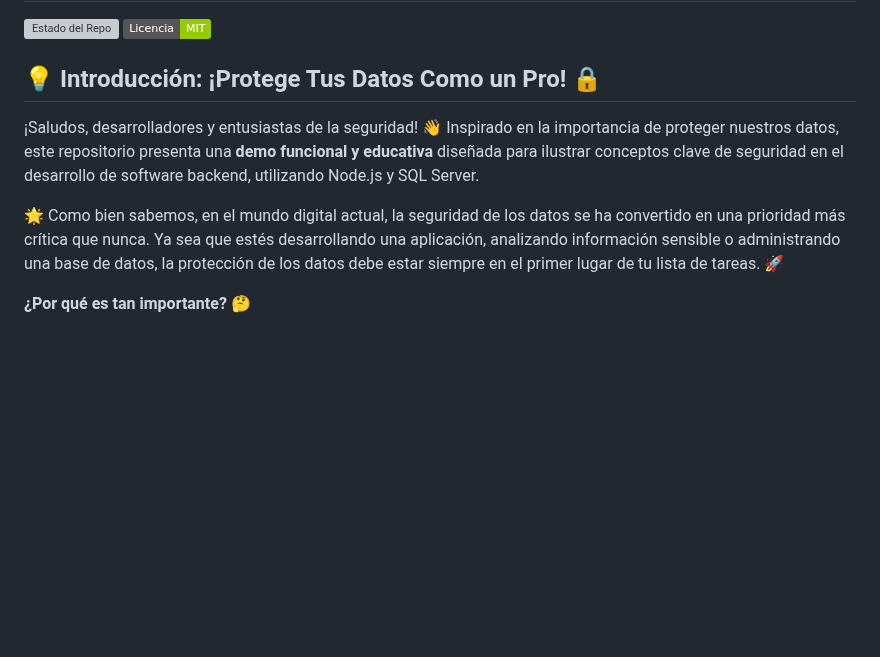
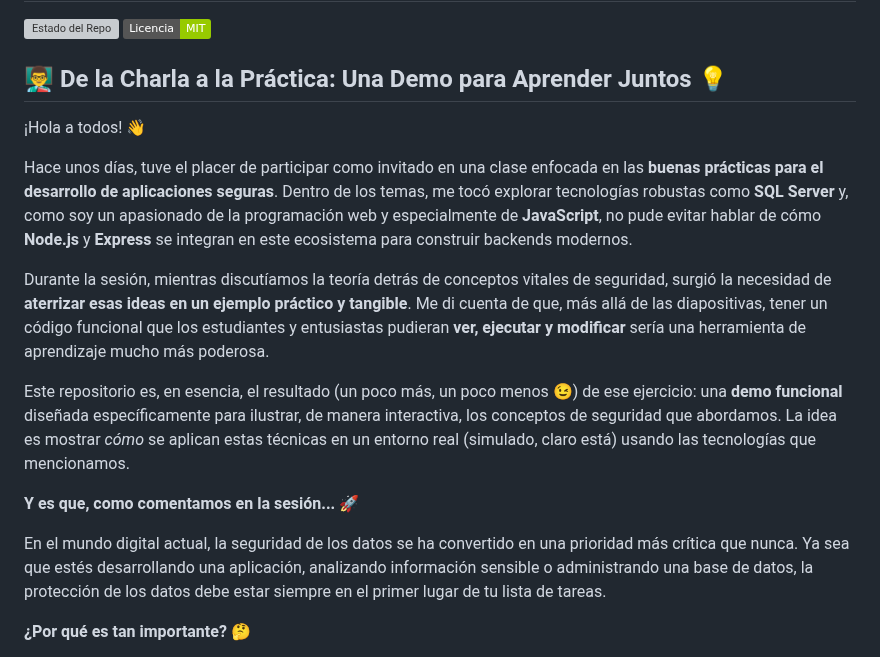
Before and after one commit to JUANCITOPENA/Seguridad-SQL-Server-Demo-Conceptual, a Markdown page: README.md, the part around the change. GitHub-like rendering; badges without logos; blank space fills up the shorter version; grey boxes are pictures that could not be loaded.

```diff
--- a/README.md
+++ b/README.md
@@ -3,11 +3,19 @@
 [![Estado del Repo](https://img.shields.io/badge/Estado-Educativo_/_Demo-blue)](https://github.com/TU_USUARIO_GITHUB/NOMBRE_DEL_REPO) <!-- ¡Reemplaza con tu usuario y repo! -->
 [![Licencia](https://img.shields.io/badge/Licencia-MIT-green)](./LICENSE) <!-- Puedes añadir un archivo LICENSE si quieres -->
 
-## 💡 Introducción: ¡Protege Tus Datos Como un Pro! 🔒
+## 👨‍🏫 De la Charla a la Práctica: Una Demo para Aprender Juntos 💡
 
-¡Saludos, desarrolladores y entusiastas de la seguridad! 👋 Inspirado en la importancia de proteger nuestros datos, este repositorio presenta una **demo funcional y educativa** diseñada para ilustrar conceptos clave de seguridad en el desarrollo de software backend, utilizando Node.js y SQL Server.
+¡Hola a todos! 👋
 
-🌟 Como bien sabemos, en el mundo digital actual, la seguridad de los datos se ha convertido en una prioridad más crítica que nunca. Ya sea que estés desarrollando una aplicación, analizando información sensible o administrando una base de datos, la protección de los datos debe estar siempre en el primer lugar de tu lista de tareas. 🚀
+Hace unos días, tuve el placer de participar como invitado en una clase enfocada en las **buenas prácticas para el desarrollo de aplicaciones seguras**. Dentro de los temas, me tocó explorar tecnologías robustas como **SQL Server** y, como soy un apasionado de la programación web y especialmente de **JavaScript**, no pude evitar hablar de cómo **Node.js** y **Express** se integran en este ecosistema para construir backends modernos.
+
+Durante la sesión, mientras discutíamos la teoría detrás de conceptos vitales de seguridad, surgió la necesidad de **aterrizar esas ideas en un ejemplo práctico y tangible**. Me di cuenta de que, más allá de las diapositivas, tener un código funcional que los estudiantes y entusiastas pudieran **ver, ejecutar y modificar** sería una herramienta de aprendizaje mucho más poderosa.
+
+Este repositorio es, en esencia, el resultado (un poco más, un poco menos 😉) de ese ejercicio: una **demo funcional** diseñada específicamente para ilustrar, de manera interactiva, los conceptos de seguridad que abordamos. La idea es mostrar *cómo* se aplican estas técnicas en un entorno real (simulado, claro está) usando las tecnologías que mencionamos.
+
+**Y es que, como comentamos en la sesión...** 🚀
+
+En el mundo digital actual, la seguridad de los datos se ha convertido en una prioridad más crítica que nunca. Ya sea que estés desarrollando una aplicación, analizando información sensible o administrando una base de datos, la protección de los datos debe estar siempre en el primer lugar de tu lista de tareas.
 
 **¿Por qué es tan importante? 🤔**
 
```
